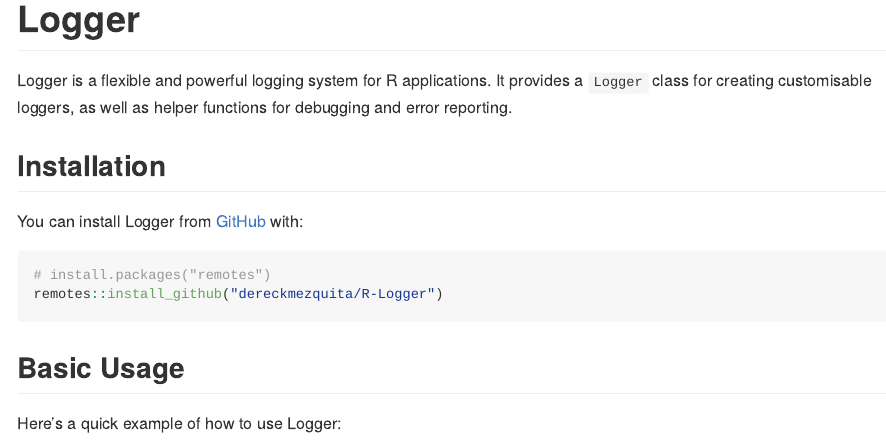
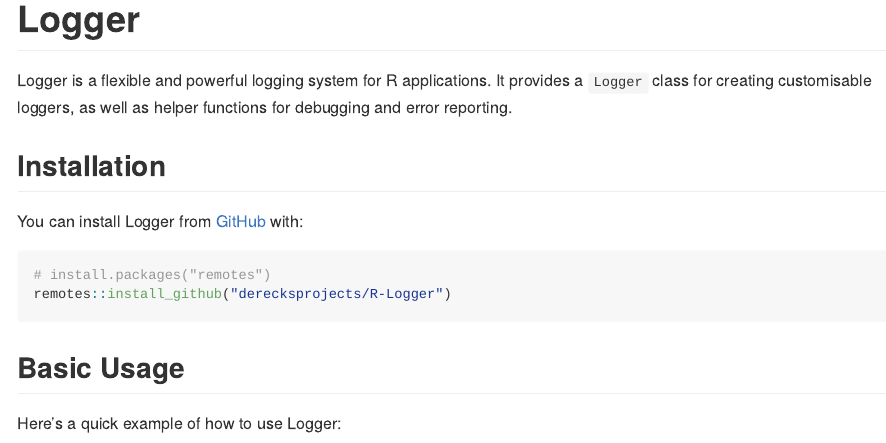
Before and after one commit to dereckmezquita/stenographer, an R Markdown document (README.Rmd): the page in a window 1100 px wide, from its top. The pictures show the output file README.md that the author committed with the source, drawn offline in the style of GitHub; long lines of code are wrapped; badge pictures from the web are left out.

Commit message:
Moved orgs.

````diff
--- a/README.Rmd
+++ b/README.Rmd
@@ -27,7 +27,7 @@
 
 ```{r, eval = FALSE}
 # install.packages("remotes")
-remotes::install_github("dereckmezquita/R-Logger")
+remotes::install_github("derecksprojects/R-Logger")
 ```
 
 ## Basic Usage
````
Also changed, not shown: vignette/getting-started-Logger.Rmd (+1 -1 lines), README.md.
